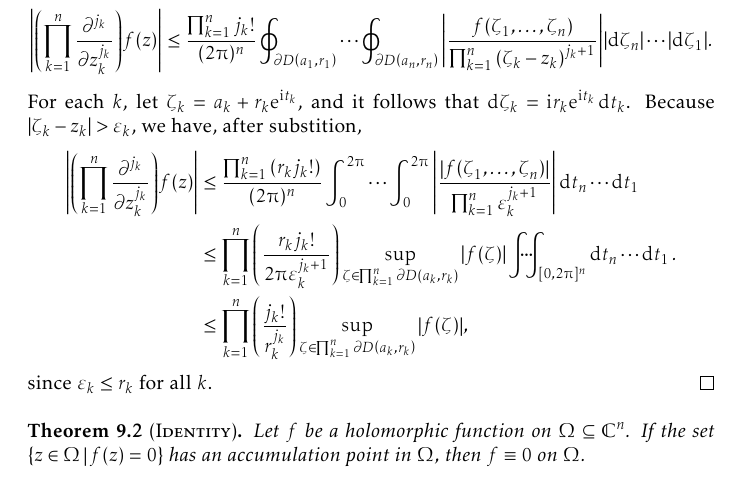
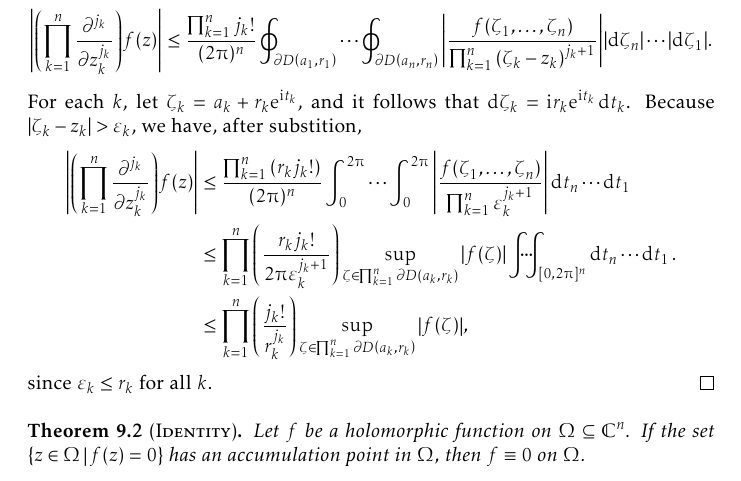
Before and after one commit to slipperking/complex-analysis-latex, a LaTeX document (main.tex): part of page 166 of 175, cut so that both start at the same text. Compiled offline with pdfLaTeX.

Commit message:
overleaf_to_git (Tue Sep  2 01:02:04 2025 -0700): update main.tex from r20966 to r20967

```diff
--- a/main.tex
+++ b/main.tex
@@ -3728,7 +3728,7 @@ By the boundedness assumption for \(f\), we have:
     For each \(k\), let \(\varepsilon_k\) satisfy \(D\qty(z_k,\varepsilon_k)\subseteq D(a_k,r_k)\). By Cauchy's Integral Formula (\autoref{thm:cauchyintegralformulapolydisks}), we have \[\abs{\qty(\prod_{k=1}^n \frac{\partial^{j_k}}{\partial z_k^{j_k}})f(z)}\leq\frac{\prod_{k=1}^n j_k!}{(2\piup)^n}\oint_{\partial D\qty(a_1,r_1)}\cdots\oint_{\partial D\qty(a_n,r_n)}\abs{\frac{f(\zeta_1,\ldots,\zeta_n)}{\prod_{k=1}^n\qty(\zeta_k-z_k)^{j_k+1}}}\abs{\dd{\zeta_n}}\cdots\abs{\dd{\zeta_1}}.\]
     For each \(k\), let \(\zeta_k=a_k+r_k\ee^{\ii t_k}\), and it follows that \(\dd{\zeta_k}=\ii r_k\ee^{\ii t_k}\dd{t_k}\). Because \(\abs{\zeta_k-z_k}>\varepsilon_k\), we have, after substition,
     \begin{align*}
-        \abs{\qty(\prod_{k=1}^n \frac{\partial^{j_k}}{\partial z_k^{j_k}})f(z)}&\leq\frac{\prod_{k=1}^n\qty(r_k j_k!)}{(2\piup)^n}\int_0^{2\piup}\cdots\int_0^{2\piup}\abs{\frac{\abs{f(\zeta_1,\ldots,\zeta_n)}}{\prod_{k=1}^n \varepsilon_k^{j_k+1}}}\dd{t_n}\cdots\dd{t_1}\\
+        \abs{\qty(\prod_{k=1}^n \frac{\partial^{j_k}}{\partial z_k^{j_k}})f(z)}&\leq\frac{\prod_{k=1}^n\qty(r_k j_k!)}{(2\piup)^n}\int_0^{2\piup}\cdots\int_0^{2\piup}\abs{\frac{f(\zeta_1,\ldots,\zeta_n)}{\prod_{k=1}^n \varepsilon_k^{j_k+1}}}\dd{t_n}\cdots\dd{t_1}\\
         &\leq \prod_{k=1}^n\qty(\frac{r_k j_k!}{2\piup\varepsilon_k^{j_k+1}})\sup_{\zeta\in\prod_{k=1}^n\partial D\qty(a_k,r_k)}\abs{f(\zeta)}\idotsint_{[0,2\piup]^n}\dd{t_n}\cdots\dd{t_1}.\\
         &\leq\prod_{k=1}^n\qty(\frac{j_k!}{r_k^{j_k}})\sup_{\zeta\in\prod_{k=1}^n\partial D\qty(a_k,r_k)}\abs{f(\zeta)},
     \end{align*} since \(\varepsilon_k\leq r_k\) for all \(k\).
```
